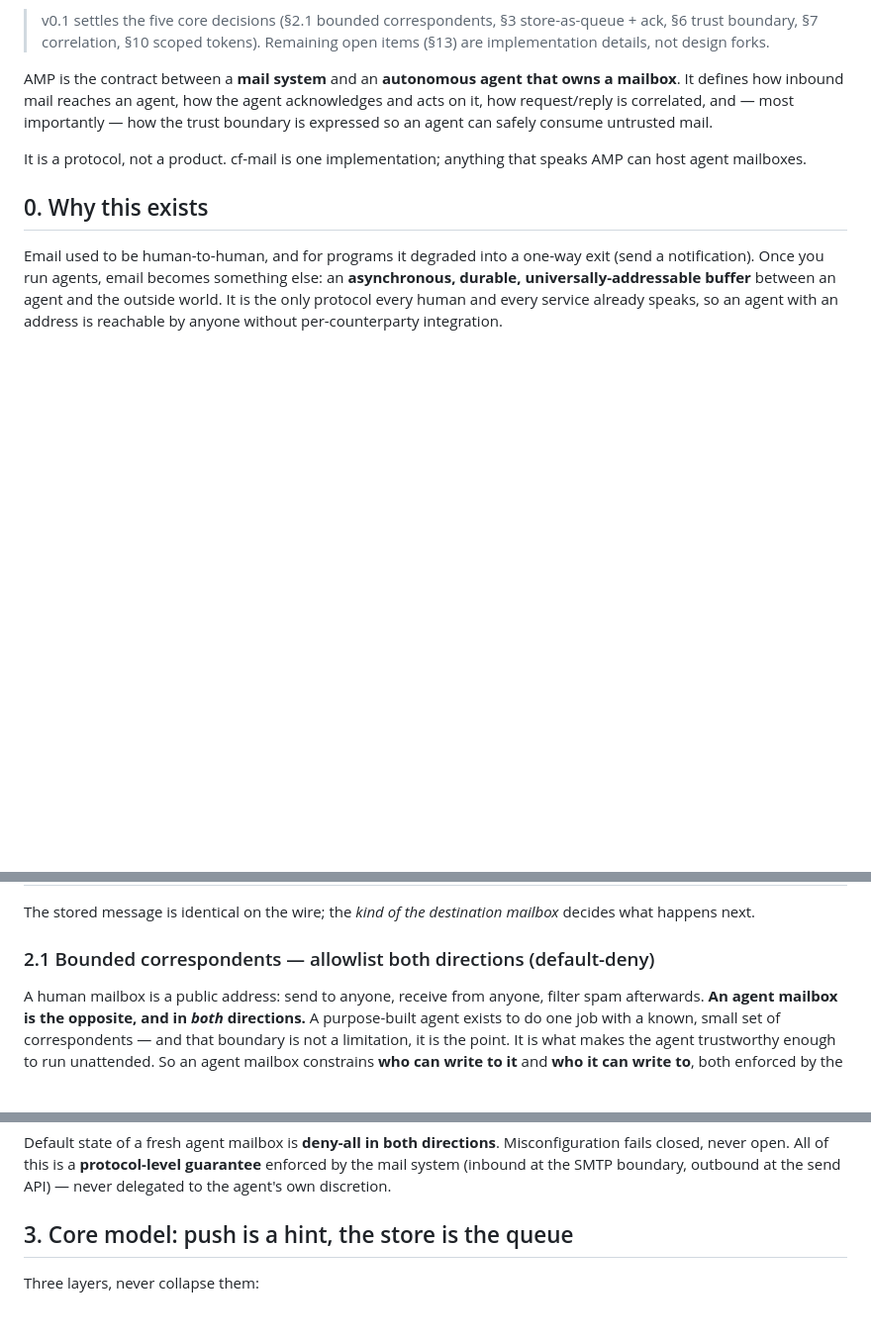
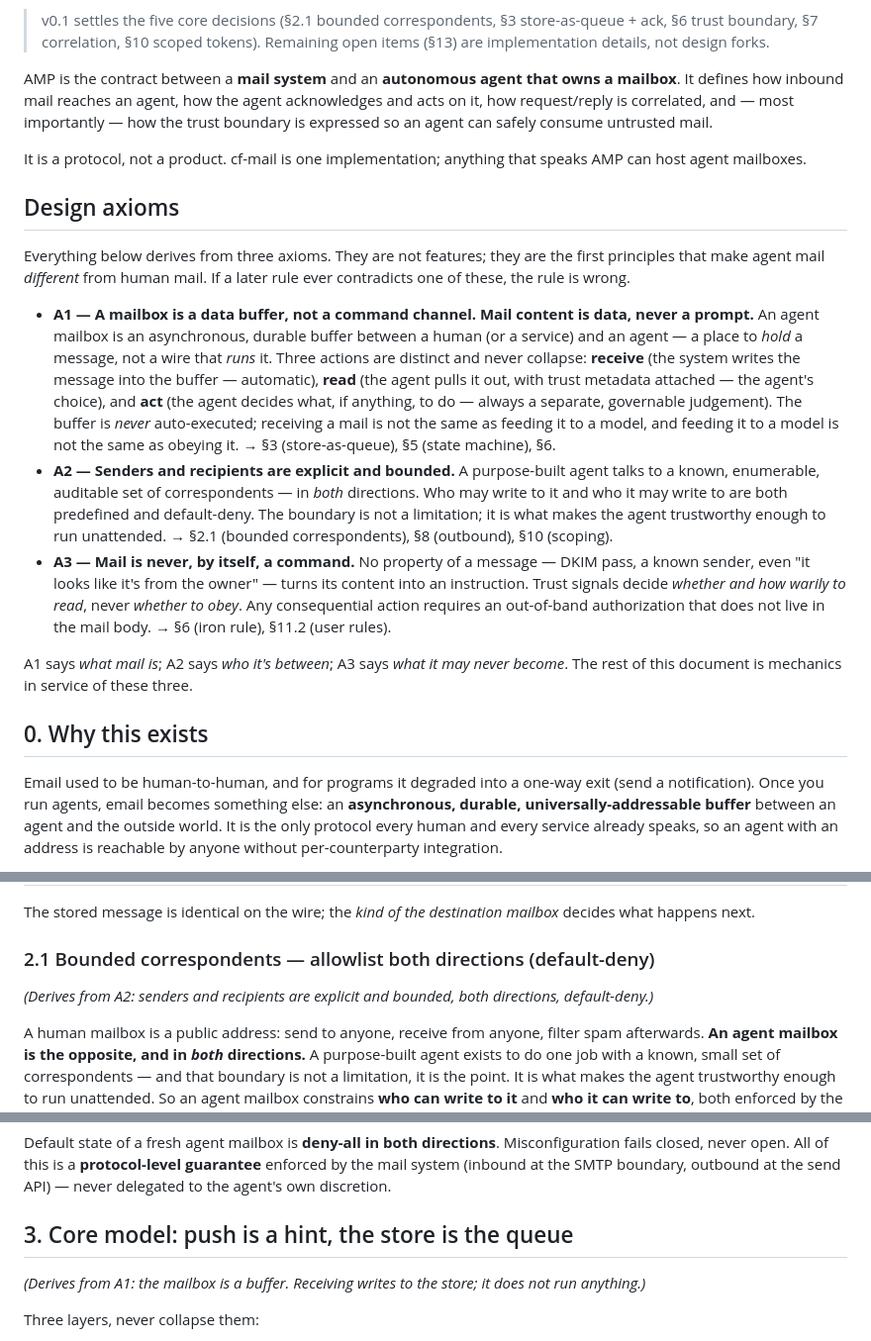
Before and after one commit to Coldplay-now/cf-mail, a Markdown page: docs/AGENT_MAIL_PROTOCOL.md, 3 parts joined by grey strips. Shown at 99% size. Rendered like a GitHub page; blank space fills up the shorter version.

```diff
--- a/docs/AGENT_MAIL_PROTOCOL.md
+++ b/docs/AGENT_MAIL_PROTOCOL.md
@@ -7,6 +7,16 @@
 AMP is the contract between a **mail system** and an **autonomous agent that owns a mailbox**. It defines how inbound mail reaches an agent, how the agent acknowledges and acts on it, how request/reply is correlated, and — most importantly — how the trust boundary is expressed so an agent can safely consume untrusted mail.
 
 It is a protocol, not a product. cf-mail is one implementation; anything that speaks AMP can host agent mailboxes.
+
+## Design axioms
+
+Everything below derives from three axioms. They are not features; they are the first principles that make agent mail *different* from human mail. If a later rule ever contradicts one of these, the rule is wrong.
+
+- **A1 — A mailbox is a data buffer, not a command channel. Mail content is data, never a prompt.** An agent mailbox is an asynchronous, durable buffer between a human (or a service) and an agent — a place to *hold* a message, not a wire that *runs* it. Three actions are distinct and never collapse: **receive** (the system writes the message into the buffer — automatic), **read** (the agent pulls it out, with trust metadata attached — the agent's choice), and **act** (the agent decides what, if anything, to do — always a separate, governable judgement). The buffer is *never* auto-executed; receiving a mail is not the same as feeding it to a model, and feeding it to a model is not the same as obeying it. → §3 (store-as-queue), §5 (state machine), §6.
+- **A2 — Senders and recipients are explicit and bounded.** A purpose-built agent talks to a known, enumerable, auditable set of correspondents — in *both* directions. Who may write to it and who it may write to are both predefined and default-deny. The boundary is not a limitation; it is what makes the agent trustworthy enough to run unattended. → §2.1 (bounded correspondents), §8 (outbound), §10 (scoping).
+- **A3 — Mail is never, by itself, a command.** No property of a message — DKIM pass, a known sender, even "it looks like it's from the owner" — turns its content into an instruction. Trust signals decide *whether and how warily to read*, never *whether to obey*. Any consequential action requires an out-of-band authorization that does not live in the mail body. → §6 (iron rule), §11.2 (user rules).
+
+A1 says *what mail is*; A2 says *who it's between*; A3 says *what it may never become*. The rest of this document is mechanics in service of these three.
 
 ## 0. Why this exists
 
@@ -44,6 +54,8 @@ The stored message is identical on the wire; the *kind of the destination mailbo
 
 ### 2.1 Bounded correspondents — allowlist both directions (default-deny)
 
+*(Derives from A2: senders and recipients are explicit and bounded, both directions, default-deny.)*
+
 A human mailbox is a public address: send to anyone, receive from anyone, filter spam afterwards. **An agent mailbox is the opposite, and in *both* directions.** A purpose-built agent exists to do one job with a known, small set of correspondents — and that boundary is not a limitation, it is the point. It is what makes the agent trustworthy enough to run unattended. So an agent mailbox constrains **who can write to it** and **who it can write to**, both enforced by the mail system, both default-deny.
 
 **Inbound admission.** A message is accepted only if the sender is permitted; everything else is rejected **at receive time, before storage**, so disallowed mail never enters the queue and never reaches the agent. The sender is admitted if **either**:
@@ -67,6 +79,8 @@ A send to any disallowed recipient is **refused by the API** (the whole send fai
 Default state of a fresh agent mailbox is **deny-all in both directions**. Misconfiguration fails closed, never open. All of this is a **protocol-level guarantee** enforced by the mail system (inbound at the SMTP boundary, outbound at the send API) — never delegated to the agent's own discretion.
 
 ## 3. Core model: push is a hint, the store is the queue
+
+*(Derives from A1: the mailbox is a buffer. Receiving writes to the store; it does not run anything.)*
 
 Three layers, never collapse them:
 
```
Also changed, not shown: other parts of docs/AGENT_MAIL_PROTOCOL.md (+4 -0 lines), docs/AGENT_MAIL_PROTOCOL.zh-CN.md (+18 -0 lines).
